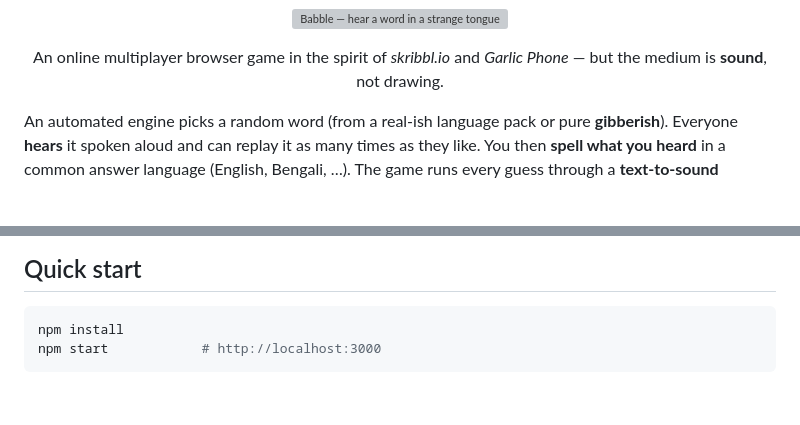
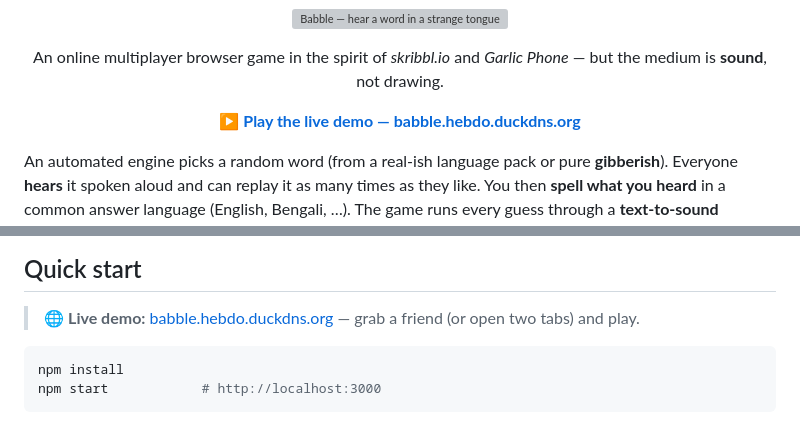
Before and after one commit to mrinmoy2developer/babble, a Markdown page: README.md, 2 parts joined by grey strips. Rendered like a GitHub page; blank space fills up the shorter version; grey boxes are pictures that could not be loaded.

````diff
--- a/README.md
+++ b/README.md
@@ -5,6 +5,10 @@
 <p align="center">
   An online multiplayer browser game in the spirit of <i>skribbl.io</i> and <i>Garlic Phone</i> —
   but the medium is <b>sound</b>, not drawing.
+</p>
+
+<p align="center">
+  <a href="https://babble.hebdo.duckdns.org"><b>▶ Play the live demo — babble.hebdo.duckdns.org</b></a>
 </p>
 
 An automated engine picks a random word (from a real-ish language pack or pure
@@ -32,6 +36,8 @@ original. Closest sound wins.
 <p align="center"><img src="assets/screenshots/5-gameover.png" alt="Game over with confetti" width="60%"><br><sub><b>Final standings</b> — confetti + a victory fanfare.</sub></p>
 
 ## Quick start
+
+> 🌐 **Live demo:** [babble.hebdo.duckdns.org](https://babble.hebdo.duckdns.org) — grab a friend (or open two tabs) and play.
 
 ```bash
 npm install
````
